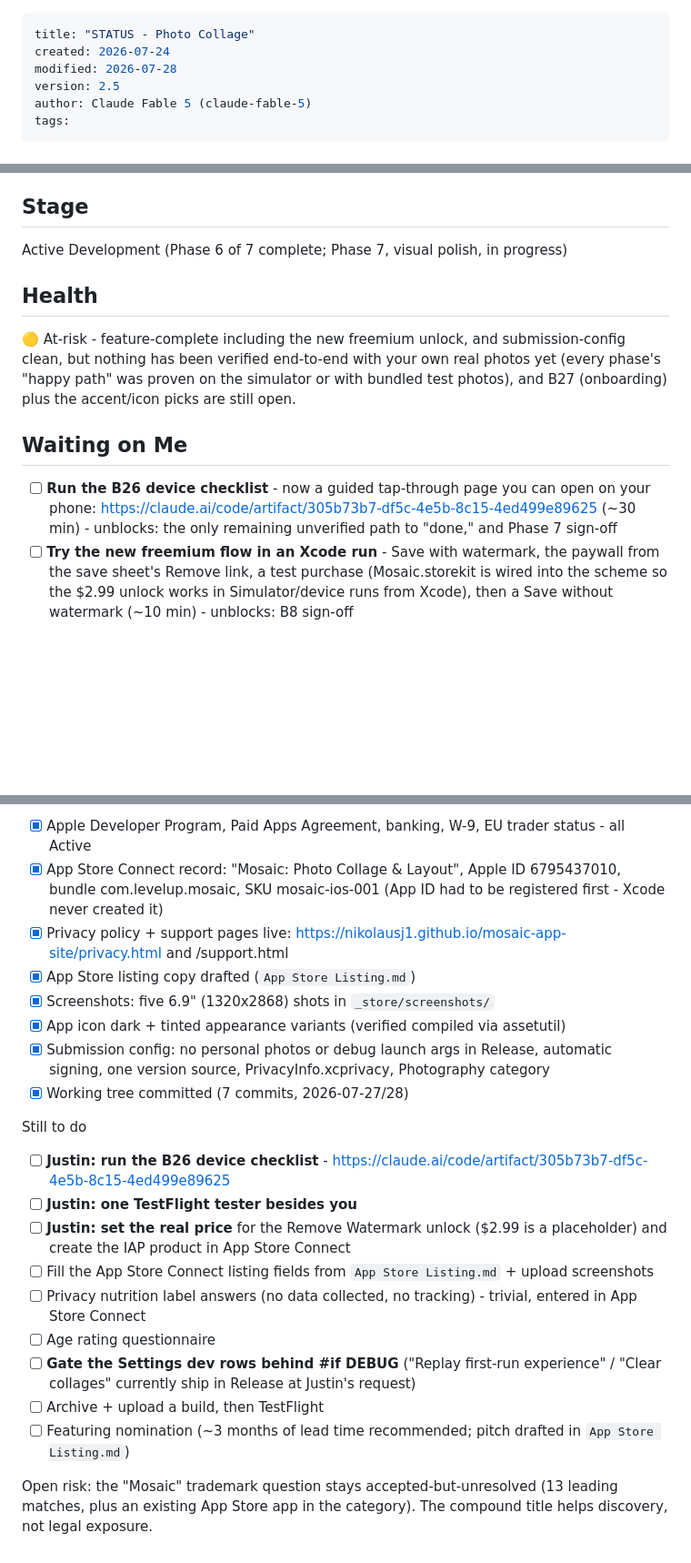
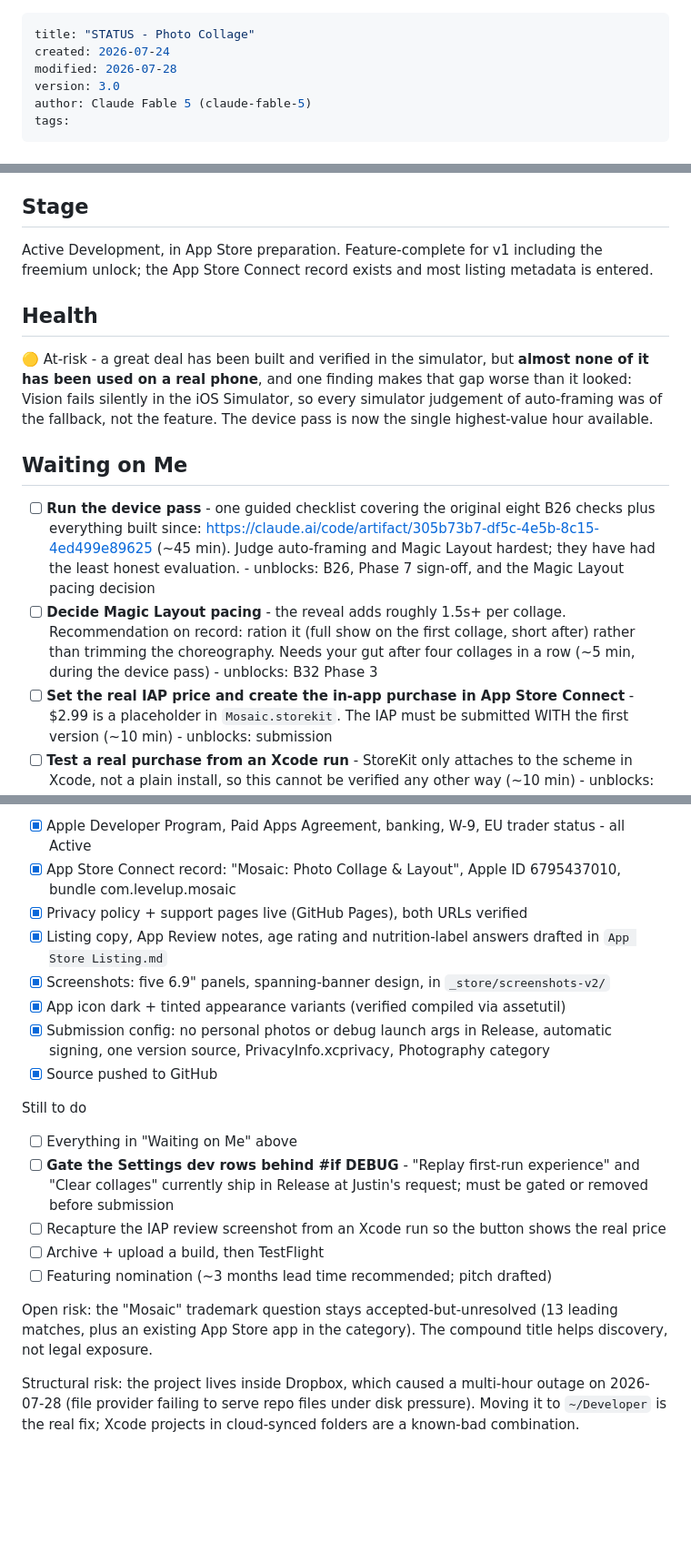
Before and after one commit to nikolausj1/mosaic, a Markdown page: STATUS.md, 3 parts joined by grey strips. Shown at 91% size. Rendered like a GitHub page; blank space fills up the shorter version.

```diff
--- a/STATUS.md
+++ b/STATUS.md
@@ -2,7 +2,7 @@
 title: "STATUS - Photo Collage"
 created: 2026-07-24
 modified: 2026-07-28
-version: 2.5
+version: 3.0
 author: Claude Fable 5 (claude-fable-5)
 tags:
 ---
@@ -15,15 +15,19 @@ Mosaic, an iOS collage app (the spiritual successor to Instagram's discontinued
 
 ## Stage
 
-Active Development (Phase 6 of 7 complete; Phase 7, visual polish, in progress)
+Active Development, in App Store preparation. Feature-complete for v1 including the freemium unlock; the App Store Connect record exists and most listing metadata is entered.
 
 ## Health
 
-🟡 At-risk - feature-complete including the new freemium unlock, and submission-config clean, but nothing has been verified end-to-end with your own real photos yet (every phase's "happy path" was proven on the simulator or with bundled test photos), and B27 (onboarding) plus the accent/icon picks are still open.
+🟡 At-risk - a great deal has been built and verified in the simulator, but **almost none of it has been used on a real phone**, and one finding makes that gap worse than it looked: Vision fails silently in the iOS Simulator, so every simulator judgement of auto-framing was of the fallback, not the feature. The device pass is now the single highest-value hour available.
 
 ## Waiting on Me
 
-- [ ] **Run the B26 device checklist** - now a guided tap-through page you can open on your phone: https://claude.ai/code/artifact/305b73b7-df5c-4e5b-8c15-4ed499e89625 (~30 min)
-      - unblocks: the only remaining unverified path to "done," and Phase 7 sign-off
-- [ ] **Try the new freemium flow in an Xcode run** - Save with watermark, the paywall from the save sheet's Remove link, a test purchase (Mosaic.storekit is wired into the scheme so the $2.99 unlock works in Simulator/device runs from Xcode), then a Save without watermark (~10 min)
+- [ ] **Run the device pass** - one guided checklist covering the original eight B26 checks plus everything built since: https://claude.ai/code/artifact/305b73b7-df5c-4e5b-8c15-4ed499e89625 (~45 min). Judge auto-framing and Magic Layout hardest; they have had the least honest evaluation.
+      - unblocks: B26, Phase 7 sign-off, and the Magic Layout pacing decision
+- [ ] **Decide Magic Layout pacing** - the reveal adds roughly 1.5s+ per collage. Recommendation on record: ration it (full show on the first collage, short after) rather than trimming the choreography. Needs your gut after four collages in a row (~5 min, during the device pass)
+      - unblocks: B32 Phase 3
+- [ ] **Set the real IAP price and create the in-app purchase in App Store Connect** - $2.99 is a placeholder in `Mosaic.storekit`. The IAP must be submitted WITH the first version (~10 min)
+      - unblocks: submission
+- [ ] **Test a real purchase from an Xcode run** - StoreKit only attaches to the scheme in Xcode, not a plain install, so this cannot be verified any other way (~10 min)
       - unblocks: B8 sign-off
@@ -92,21 +86,19 @@ Done (2026-07-28)
 - [x] Apple Developer Program, Paid Apps Agreement, banking, W-9, EU trader status - all Active
-- [x] App Store Connect record: "Mosaic: Photo Collage & Layout", Apple ID 6795437010, bundle com.levelup.mosaic, SKU mosaic-ios-001 (App ID had to be registered first - Xcode never created it)
-- [x] Privacy policy + support pages live: https://nikolausj1.github.io/mosaic-app-site/privacy.html and /support.html
-- [x] App Store listing copy drafted (`App Store Listing.md`)
-- [x] Screenshots: five 6.9" (1320x2868) shots in `_store/screenshots/`
+- [x] App Store Connect record: "Mosaic: Photo Collage & Layout", Apple ID 6795437010, bundle com.levelup.mosaic
+- [x] Privacy policy + support pages live (GitHub Pages), both URLs verified
+- [x] Listing copy, App Review notes, age rating and nutrition-label answers drafted in `App Store Listing.md`
+- [x] Screenshots: five 6.9" panels, spanning-banner design, in `_store/screenshots-v2/`
 - [x] App icon dark + tinted appearance variants (verified compiled via assetutil)
 - [x] Submission config: no personal photos or debug launch args in Release, automatic signing, one version source, PrivacyInfo.xcprivacy, Photography category
-- [x] Working tree committed (7 commits, 2026-07-27/28)
+- [x] Source pushed to GitHub
 
 Still to do
-- [ ] **Justin: run the B26 device checklist** - https://claude.ai/code/artifact/305b73b7-df5c-4e5b-8c15-4ed499e89625
-- [ ] **Justin: one TestFlight tester besides you**
-- [ ] **Justin: set the real price** for the Remove Watermark unlock ($2.99 is a placeholder) and create the IAP product in App Store Connect
-- [ ] Fill the App Store Connect listing fields from `App Store Listing.md` + upload screenshots
-- [ ] Privacy nutrition label answers (no data collected, no tracking) - trivial, entered in App Store Connect
-- [ ] Age rating questionnaire
-- [ ] **Gate the Settings dev rows behind #if DEBUG** ("Replay first-run experience" / "Clear collages" currently ship in Release at Justin's request)
+- [ ] Everything in "Waiting on Me" above
+- [ ] **Gate the Settings dev rows behind #if DEBUG** - "Replay first-run experience" and "Clear collages" currently ship in Release at Justin's request; must be gated or removed before submission
+- [ ] Recapture the IAP review screenshot from an Xcode run so the button shows the real price
 - [ ] Archive + upload a build, then TestFlight
-- [ ] Featuring nomination (~3 months of lead time recommended; pitch drafted in `App Store Listing.md`)
+- [ ] Featuring nomination (~3 months lead time recommended; pitch drafted)
 
 Open risk: the "Mosaic" trademark question stays accepted-but-unresolved (13 leading matches, plus an existing App Store app in the category). The compound title helps discovery, not legal exposure.
+
+Structural risk: the project lives inside Dropbox, which caused a multi-hour outage on 2026-07-28 (file provider failing to serve repo files under disk pressure). Moving it to `~/Developer` is the real fix; Xcode projects in cloud-synced folders are a known-bad combination.
```
Also changed, not shown: other parts of STATUS.md (+17 -27 lines).
